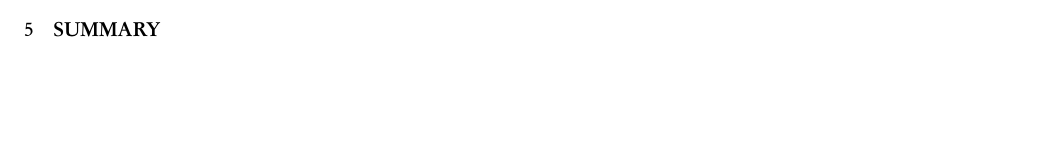
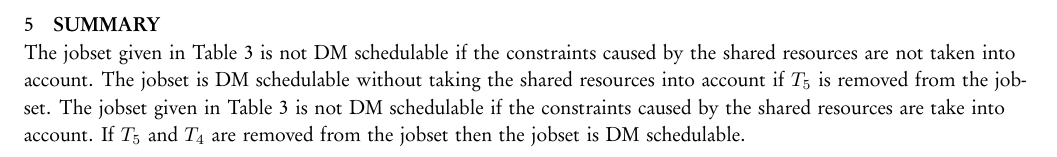
Before and after one commit to nvendhoven/ROS, a LaTeX problem sheet (Document_Finalassignment/main.tex): part of page 8 of 8 before the commit and part of page 9 of 9 after it, cut so that both start at the same text, the shorter picture padded with empty space. The pictures show the PDF file Document_Finalassignment/main.pdf that the author committed with the source.

Commit message:
Added summay and fixed a broken reference

```diff
--- a/Document_Finalassignment/main.tex
+++ b/Document_Finalassignment/main.tex
@@ -581,7 +581,13 @@ We would like to thank Harry Broeders for his lectures about calculating the res
 
 \end{thebibliography}
 
-% The Press Summary section is NOT optional.  Write a paragraph describing the paper in a manner suitable for the press; see previous journal editions for examples.
+\newpage
 \section{Summary}
 
+The jobset given in Table \ref{tab:task_characteristics_new} is not DM schedulable if the constraints caused by the shared resources are not taken into account.
+The jobset is DM schedulable without taking the shared resources into account if $T_5$ is removed from the jobset.
+The jobset given in Table \ref{tab:task_characteristics_new} is not DM schedulable if the constraints caused by the shared resources are take into account.
+If $T_5$ and $T_4$ are removed from the jobset then the jobset is DM schedulable.
+
+
 \end{document}
```
Also changed, not shown: Document_Finalassignment/main.pdf, Document_Finalassignment/main.tex (2 more changed lines).
